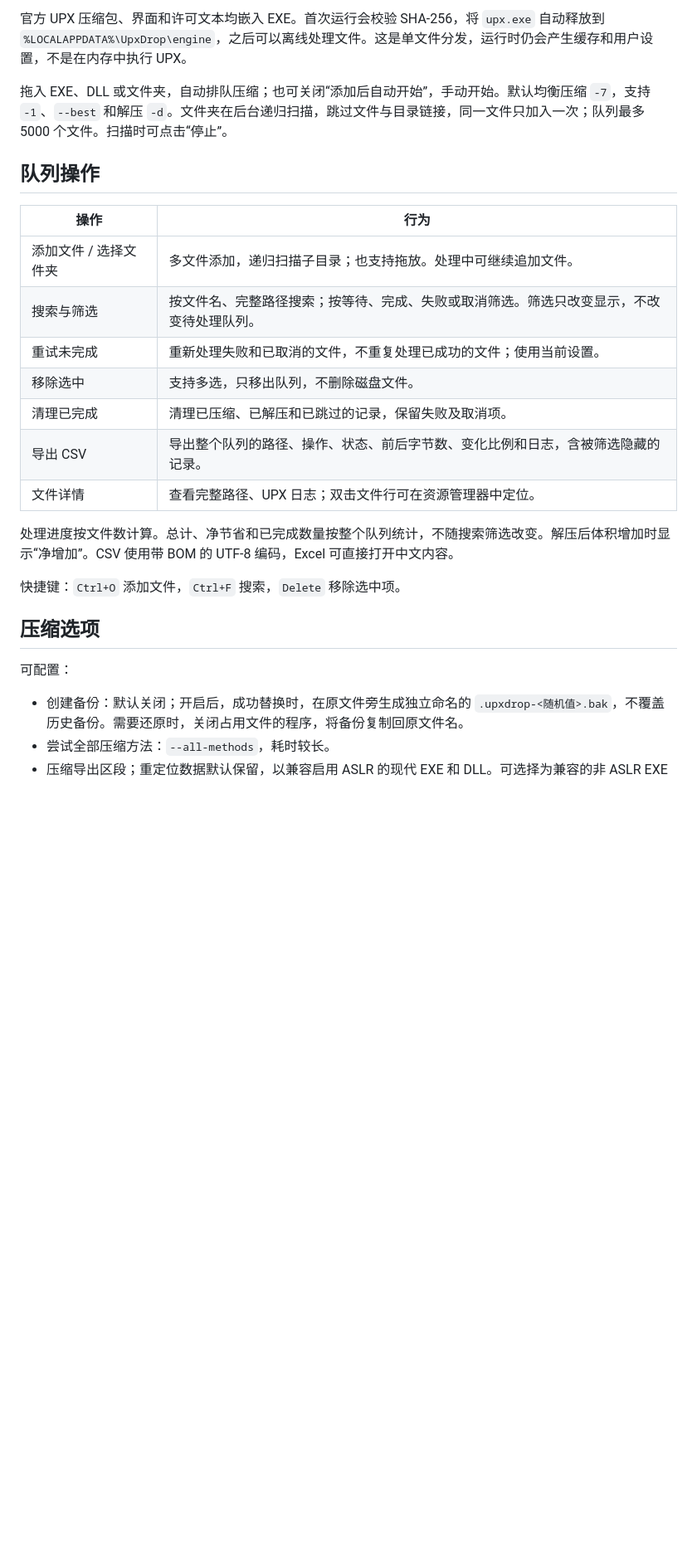
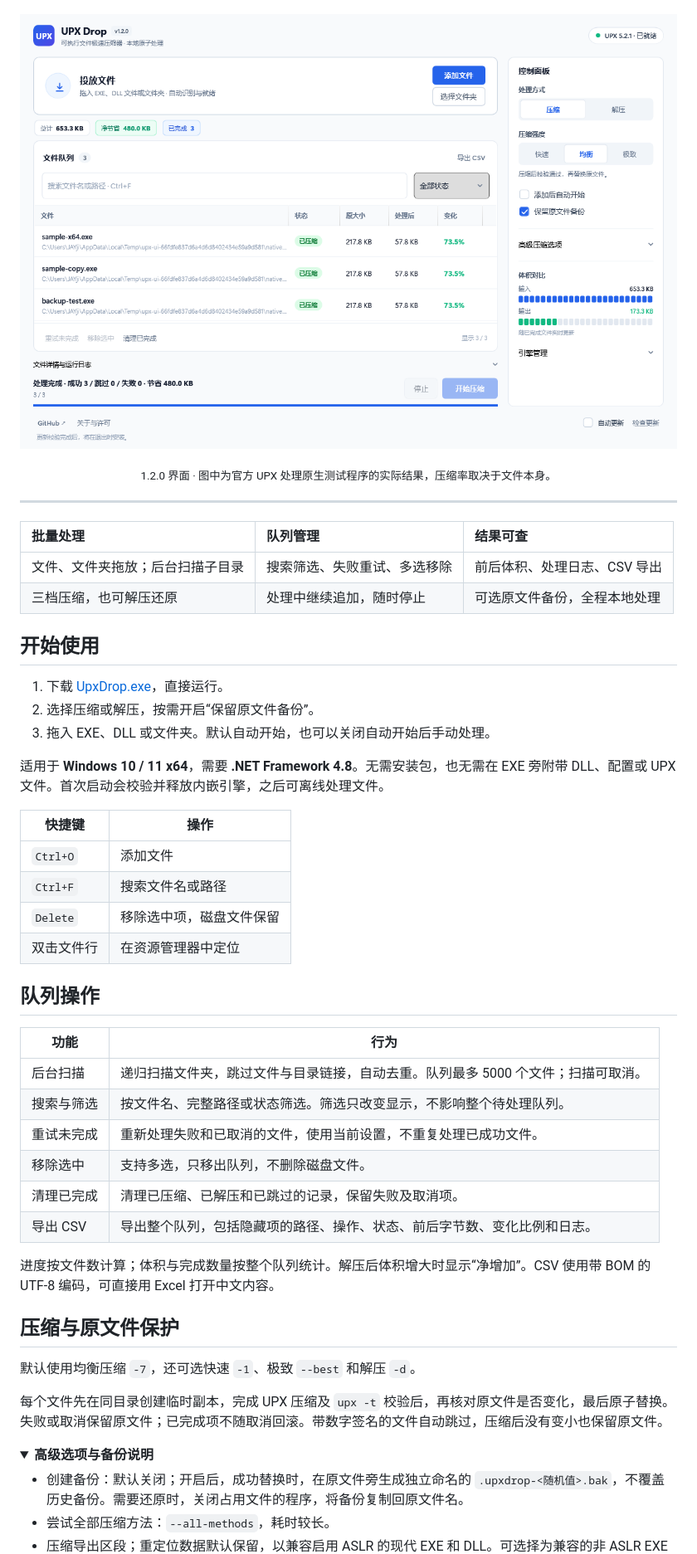
Before and after one commit to Jay1023CN/upx-drop, a Markdown page: README.md, the part around the change printed below. Shown: that part at 83% size. GitHub-like rendering; pictures changed too: docs/images/workspace.png (added); folded sections open; blank space fills up the shorter version.

Commit message:
整合新版界面并完善 1.2.0 发布说明
接入新 UI，修正版本显示和按钮裁切；更新实测截图与 README，保留清理重试并确保最终失败仍可见。发布流程使用中文说明。

```diff
--- a/README.md
+++ b/README.md
@@ -10,27 +12,53 @@ Windows EXE / DLL 拖放压缩工具，使用 C#、WPF 和未修改的官方 UPX
 
-官方 UPX 压缩包、界面和许可文本均嵌入 EXE。首次运行会校验 SHA-256，将 `upx.exe` 自动释放到 `%LOCALAPPDATA%\UpxDrop\engine`，之后可以离线处理文件。这是单文件分发，运行时仍会产生缓存和用户设置，不是在内存中执行 UPX。
+</div>
 
-拖入 EXE、DLL 或文件夹，自动排队压缩；也可关闭“添加后自动开始”，手动开始。默认均衡压缩 `-7`，支持 `-1`、`--best` 和解压 `-d`。文件夹在后台递归扫描，跳过文件与目录链接，同一文件只加入一次；队列最多 5000 个文件。扫描时可点击“停止”。
+![UPX Drop 主界面](docs/images/workspace.png)
+
+<p align="center"><sub>1.2.0 界面 · 图中为官方 UPX 处理原生测试程序的实际结果，压缩率取决于文件本身。</sub></p>
+
+---
+
+| 批量处理 | 队列管理 | 结果可查 |
+| :--- | :--- | :--- |
+| 文件、文件夹拖放；后台扫描子目录 | 搜索筛选、失败重试、多选移除 | 前后体积、处理日志、CSV 导出 |
+| 三档压缩，也可解压还原 | 处理中继续追加，随时停止 | 可选原文件备份，全程本地处理 |
+
+## 开始使用
+
+1. 下载 [UpxDrop.exe](https://github.com/Jay1023CN/upx-drop/releases/latest/download/UpxDrop.exe)，直接运行。
+2. 选择压缩或解压，按需开启“保留原文件备份”。
+3. 拖入 EXE、DLL 或文件夹。默认自动开始，也可以关闭自动开始后手动处理。
+
+适用于 **Windows 10 / 11 x64**，需要 **.NET Framework 4.8**。无需安装包，也无需在 EXE 旁附带 DLL、配置或 UPX 文件。首次启动会校验并释放内嵌引擎，之后可离线处理文件。
+
+| 快捷键 | 操作 |
+| --- | --- |
+| `Ctrl+O` | 添加文件 |
+| `Ctrl+F` | 搜索文件名或路径 |
+| `Delete` | 移除选中项，磁盘文件保留 |
+| 双击文件行 | 在资源管理器中定位 |
 
 ## 队列操作
 
-| 操作 | 行为 |
+| 功能 | 行为 |
 | --- | --- |
-| 添加文件 / 选择文件夹 | 多文件添加，递归扫描子目录；也支持拖放。处理中可继续追加文件。 |
-| 搜索与筛选 | 按文件名、完整路径搜索；按等待、完成、失败或取消筛选。筛选只改变显示，不改变待处理队列。 |
-| 重试未完成 | 重新处理失败和已取消的文件，不重复处理已成功的文件；使用当前设置。 |
+| 后台扫描 | 递归扫描文件夹，跳过文件与目录链接，自动去重。队列最多 5000 个文件；扫描可取消。 |
+| 搜索与筛选 | 按文件名、完整路径或状态筛选。筛选只改变显示，不影响整个待处理队列。 |
+| 重试未完成 | 重新处理失败和已取消的文件，使用当前设置，不重复处理已成功文件。 |
 | 移除选中 | 支持多选，只移出队列，不删除磁盘文件。 |
 | 清理已完成 | 清理已压缩、已解压和已跳过的记录，保留失败及取消项。 |
-| 导出 CSV | 导出整个队列的路径、操作、状态、前后字节数、变化比例和日志，含被筛选隐藏的记录。 |
-| 文件详情 | 查看完整路径、UPX 日志；双击文件行可在资源管理器中定位。 |
+| 导出 CSV | 导出整个队列，包括隐藏项的路径、操作、状态、前后字节数、变化比例和日志。 |
 
-处理进度按文件数计算。总计、净节省和已完成数量按整个队列统计，不随搜索筛选改变。解压后体积增加时显示“净增加”。CSV 使用带 BOM 的 UTF-8 编码，Excel 可直接打开中文内容。
+进度按文件数计算；体积与完成数量按整个队列统计。解压后体积增大时显示“净增加”。CSV 使用带 BOM 的 UTF-8 编码，可直接用 Excel 打开中文内容。
 
-快捷键：`Ctrl+O` 添加文件，`Ctrl+F` 搜索，`Delete` 移除选中项。
+## 压缩与原文件保护
 
-## 压缩选项
+默认使用均衡压缩 `-7`，还可选快速 `-1`、极致 `--best` 和解压 `-d`。
 
-可配置：
+每个文件先在同目录创建临时副本，完成 UPX 压缩及 `upx -t` 校验后，再核对原文件是否变化，最后原子替换。失败或取消保留原文件；已完成项不随取消回滚。带数字签名的文件自动跳过，压缩后没有变小也保留原文件。
+
+<details>
+<summary><b>高级选项与备份说明</b></summary>
 
 - 创建备份：默认关闭；开启后，成功替换时，在原文件旁生成独立命名的 `.upxdrop-<随机值>.bak`，不覆盖历史备份。需要还原时，关闭占用文件的程序，将备份复制回原文件名。
 - 尝试全部压缩方法：`--all-methods`，耗时较长。
```
Also changed, not shown: other parts of README.md (+23 -5 lines), docs/RELEASE-1.2.0.md (added, +24 -0 lines), docs/UI-INTEGRATION.md (+3 -3 lines), docs/images/workspace-advanced.png (added), docs/images/workspace-compact.png (added), 7 other files.
